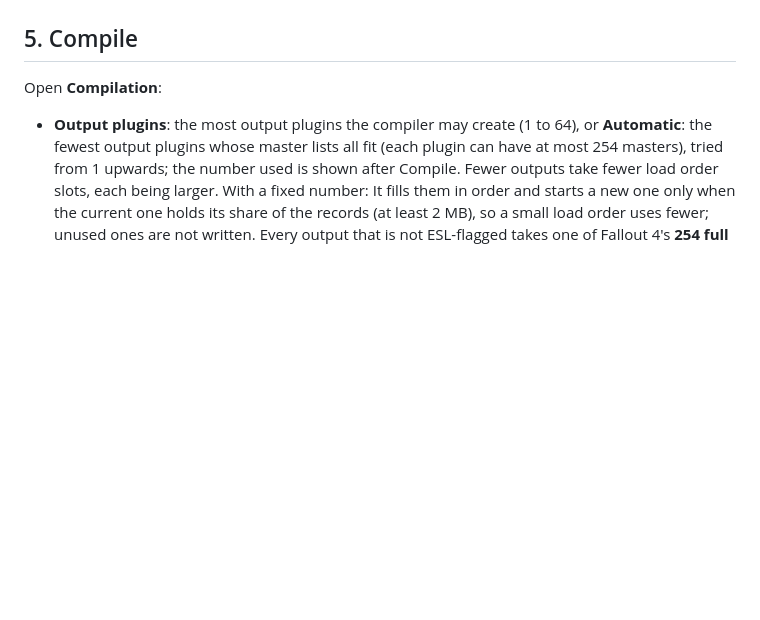
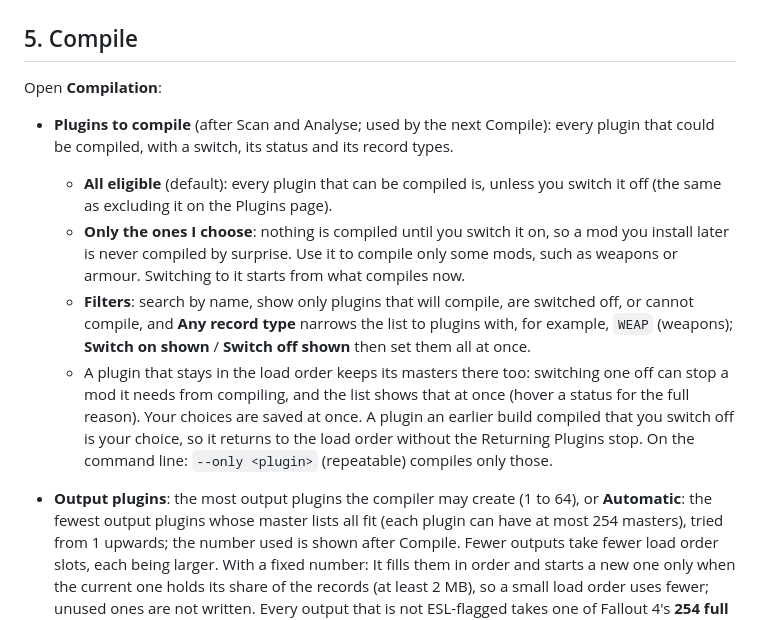
Before and after one commit to LordRichardCL/Fallout_4_Multiplexer_Renewed, a Markdown page: docs/USER_GUIDE.md, the part around the change. GitHub-like rendering; blank space fills up the shorter version.

```diff
--- a/docs/USER_GUIDE.md
+++ b/docs/USER_GUIDE.md
@@ -175,6 +175,11 @@ Select a record to see the override chain and a grid of every field per plugin:
 
 Open **Compilation**:
 
+- **Plugins to compile** (after Scan and Analyse; used by the next Compile): every plugin that could be compiled, with a switch, its status and its record types.
+  - **All eligible** (default): every plugin that can be compiled is, unless you switch it off (the same as excluding it on the Plugins page).
+  - **Only the ones I choose**: nothing is compiled until you switch it on, so a mod you install later is never compiled by surprise. Use it to compile only some mods, such as weapons or armour. Switching to it starts from what compiles now.
+  - **Filters**: search by name, show only plugins that will compile, are switched off, or cannot compile, and **Any record type** narrows the list to plugins with, for example, `WEAP` (weapons); **Switch on shown** / **Switch off shown** then set them all at once.
+  - A plugin that stays in the load order keeps its masters there too: switching one off can stop a mod it needs from compiling, and the list shows that at once (hover a status for the full reason). Your choices are saved at once. A plugin an earlier build compiled that you switch off is your choice, so it returns to the load order without the Returning Plugins stop. On the command line: `--only <plugin>` (repeatable) compiles only those.
 - **Output plugins**: the most output plugins the compiler may create (1 to 64), or **Automatic**: the fewest output plugins whose master lists all fit (each plugin can have at most 254 masters), tried from 1 upwards; the number used is shown after Compile. Fewer outputs take fewer load order slots, each being larger.
   With a fixed number: It fills them in order and starts a new one only when the current one holds its share of the records (at least 2 MB), so a small load order uses fewer; unused ones are not written. Every output that is not ESL-flagged takes one of Fallout 4's **254 full plugin slots**, shared with the plugins that stay enabled; validation stops the export if the total passes 254 (and warns above 240). Outputs master each other, so the worldspace output has 254 minus this number of masters left for the plugins it needs. There is no benefit in more outputs than the load order needs: raise it when outputs grow very large (100 MB and more) or the worldspace output runs out of masters.
 - **Name prefix**: `Dummy_Plugin_` by default (outputs are `<prefix>01.esp`, `<prefix>02.esp`, …). Any other prefix works the same; **Default** puts `Dummy_Plugin_` back. After changing it, the earlier build's outputs keep their old names: remove them from the game once the new build is switched on (they are recognised as outputs, never read as sources).
```
Also changed, not shown: docs/images/07-compilation.png, 13 other files.
